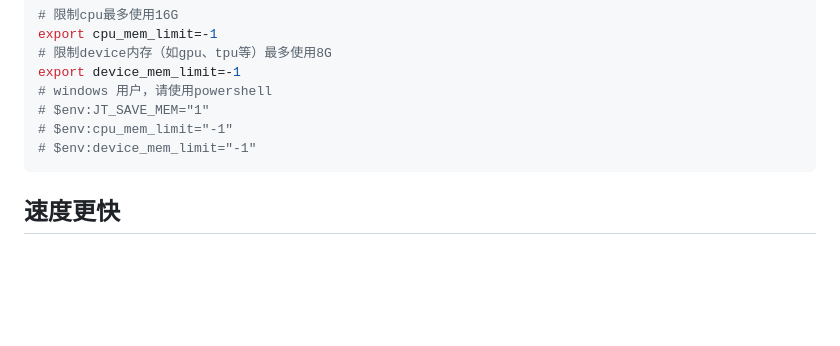
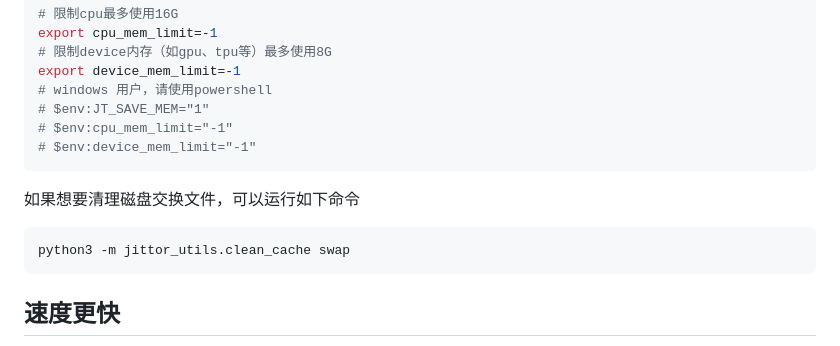
Before and after one commit to Jittor/JittorLLMs, a Markdown page: README.md, the part around the change. GitHub-like rendering; blank space fills up the shorter version.

Commit message:
add clean swap command

````diff
--- a/README.md
+++ b/README.md
@@ -92,6 +92,11 @@ export device_mem_limit=-1
 # $env:device_mem_limit="-1"
 ```
 
+如果想要清理磁盘交换文件，可以运行如下命令
+```bash
+python3 -m jittor_utils.clean_cache swap
+```
+
 ## 速度更快
 
 大模型在推理过程中，常常碰到参数文件过大，模型加载效率低下等问题。Jittor框架通过内存直通读取，减少内存拷贝数量，大大提升模型加载效率。相比PyTorch框架，Jittor框架的模型加载效率提升了40%。
````
